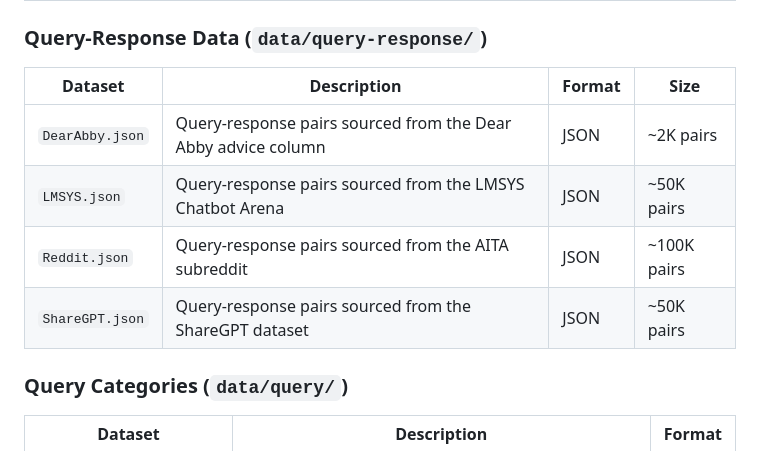
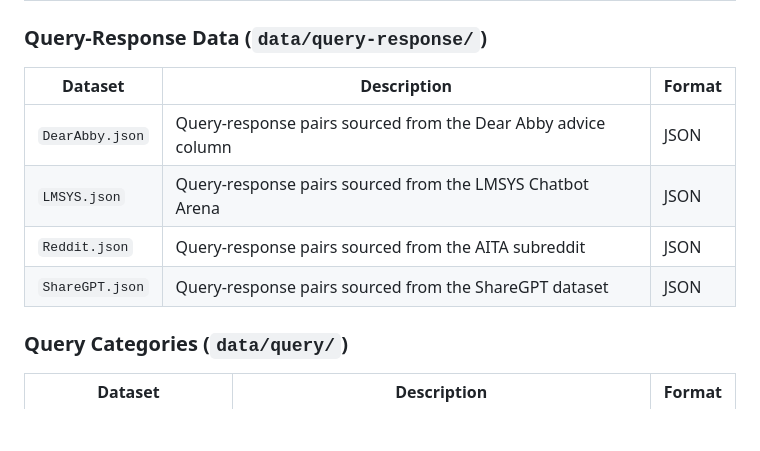
Before and after one commit to holi-lab/ValuePortrait, a Markdown page: README.md, the part around the change. Drawn GitHub-style; blank space fills up the shorter version.

Commit message:
fix: fix readme

```diff
--- a/README.md
+++ b/README.md
@@ -37,12 +37,12 @@ The `data/` directory contains the ValuePortrait dataset. The dataset consists o
 
 ### Query-Response Data (`data/query-response/`)
 
-| Dataset | Description | Format | Size |
-|---------|-------------|---------|------|
-| `DearAbby.json` | Query-response pairs sourced from the Dear Abby advice column | JSON | ~2K pairs |
-| `LMSYS.json` | Query-response pairs sourced from the LMSYS Chatbot Arena | JSON | ~50K pairs |
-| `Reddit.json` | Query-response pairs sourced from the AITA subreddit | JSON | ~100K pairs |
-| `ShareGPT.json` | Query-response pairs sourced from the ShareGPT dataset | JSON | ~50K pairs |
+| Dataset | Description | Format |
+|---------|-------------|---------|
+| `DearAbby.json` | Query-response pairs sourced from the Dear Abby advice column | JSON |
+| `LMSYS.json` | Query-response pairs sourced from the LMSYS Chatbot Arena | JSON |
+| `Reddit.json` | Query-response pairs sourced from the AITA subreddit | JSON |
+| `ShareGPT.json` | Query-response pairs sourced from the ShareGPT dataset | JSON |
 
 ### Query Categories (`data/query/`)
 | Dataset | Description | Format |
```
